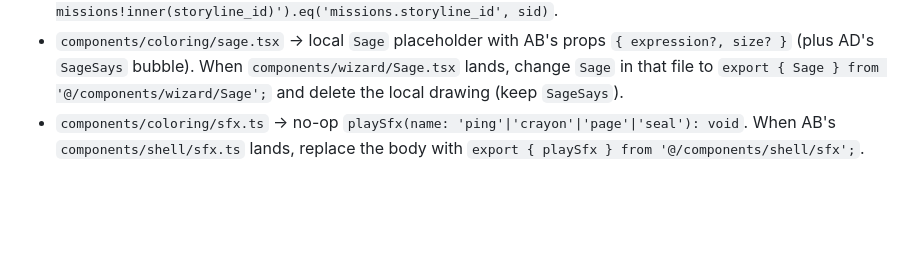
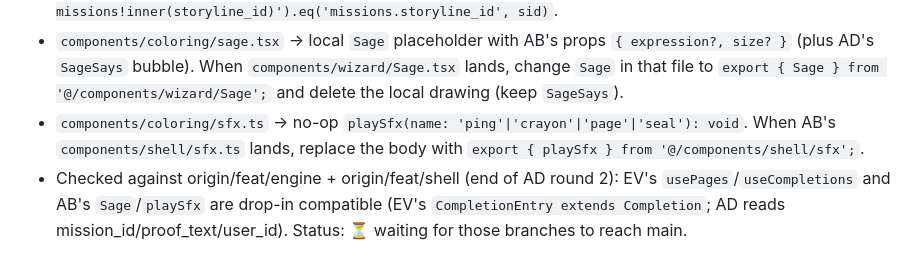
Before and after one commit to ARYANBACHU/QuestBound, a Markdown page: handoffs/notes/REQUESTS.md, the part around the change. Rendered like a GitHub page; blank space fills up the shorter version.

```diff
--- a/handoffs/notes/REQUESTS.md
+++ b/handoffs/notes/REQUESTS.md
@@ -114,3 +114,6 @@ Format:
   and delete the local drawing (keep `SageSays`).
 - `components/coloring/sfx.ts` → no-op `playSfx(name: 'ping'|'crayon'|'page'|'seal'): void`. When AB's
   `components/shell/sfx.ts` lands, replace the body with `export { playSfx } from '@/components/shell/sfx';`.
+- Checked against origin/feat/engine + origin/feat/shell (end of AD round 2): EV's `usePages`/`useCompletions` and AB's
+  `Sage`/`playSfx` are drop-in compatible (EV's `CompletionEntry extends Completion`; AD reads mission_id/proof_text/user_id).
+  Status: ⏳ waiting for those branches to reach main.
```
Also changed, not shown: handoffs/notes/AD-decisions.md (added, +11 -0 lines), handoffs/notes/AD-status.md (+35 -31 lines).
